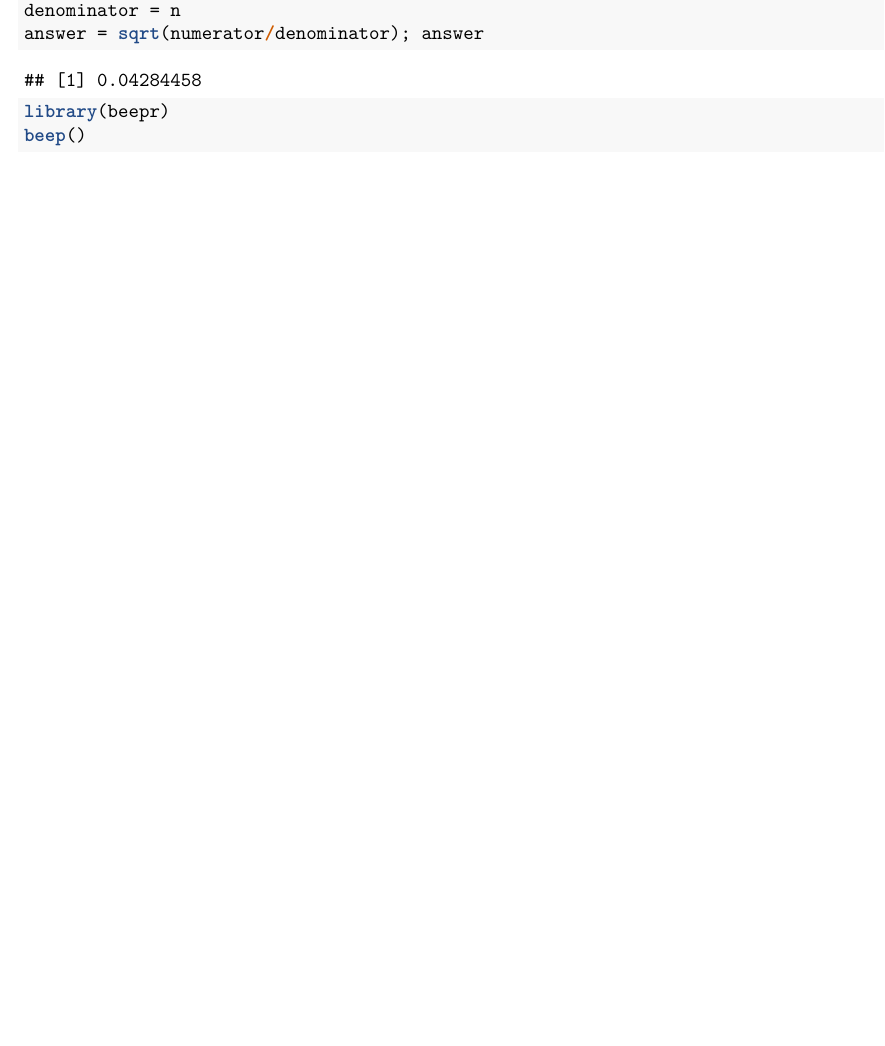
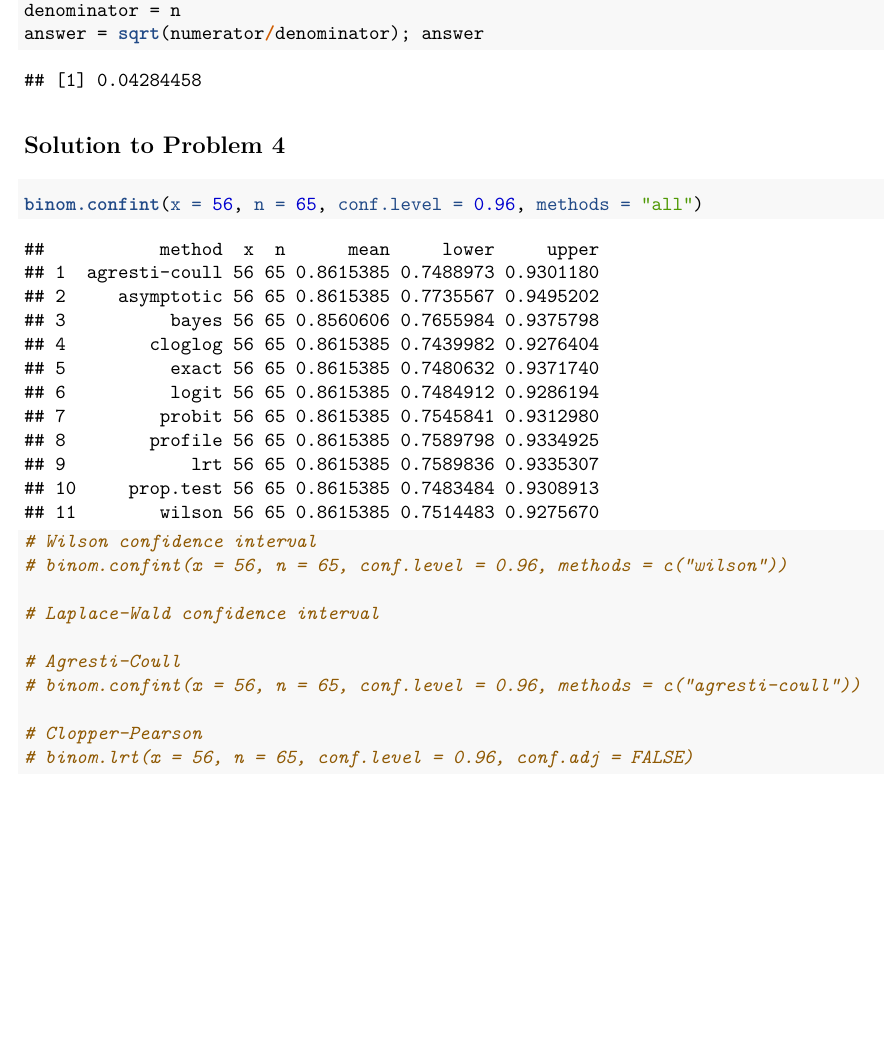
Before and after one commit to bliutwo/stats205, an R Markdown document (hw3/homework_3.Rmd): part of page 7 of 7, cut so that both start at the same text. The pictures show the output file hw3/homework_3.pdf that the author committed with the source.

Commit message:
02/06/2019 15:46:31

````diff
--- a/hw3/homework_3.Rmd
+++ b/hw3/homework_3.Rmd
@@ -269,8 +269,21 @@ denominator = n
 answer = sqrt(numerator/denominator); answer
 ```
 
+## Solution to Problem 4
 
 ```{r}
-library(beepr)
-beep()
+
+binom.confint(x = 56, n = 65, conf.level = 0.96, methods = "all")
+
+# Wilson confidence interval
+# binom.confint(x = 56, n = 65, conf.level = 0.96, methods = c("wilson"))
+
+# Laplace-Wald confidence interval
+
+# Agresti-Coull
+# binom.confint(x = 56, n = 65, conf.level = 0.96, methods = c("agresti-coull"))
+
+# Clopper-Pearson
+# binom.lrt(x = 56, n = 65, conf.level = 0.96, conf.adj = FALSE)
+
 ```
````
Also changed, not shown: hw3/homework_3.pdf.
